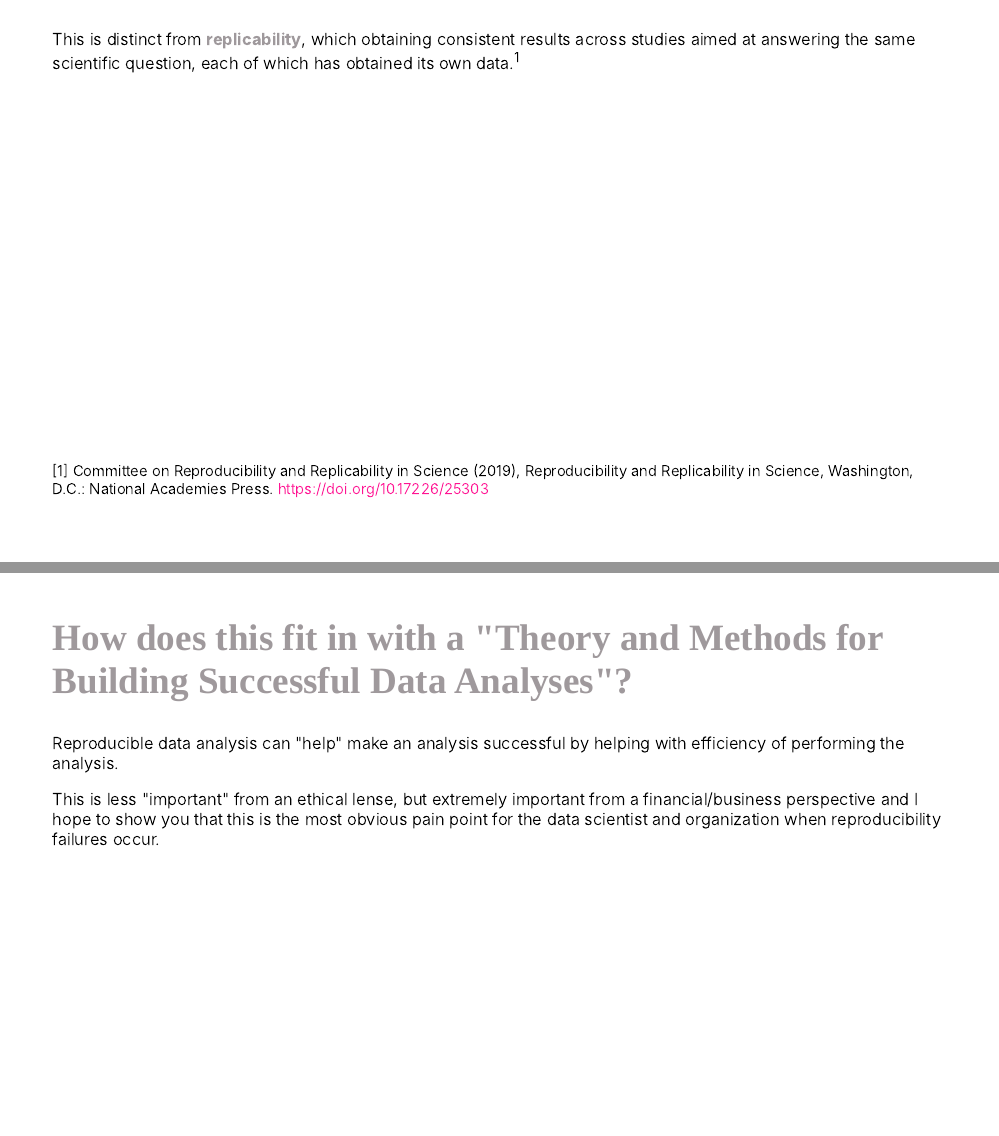
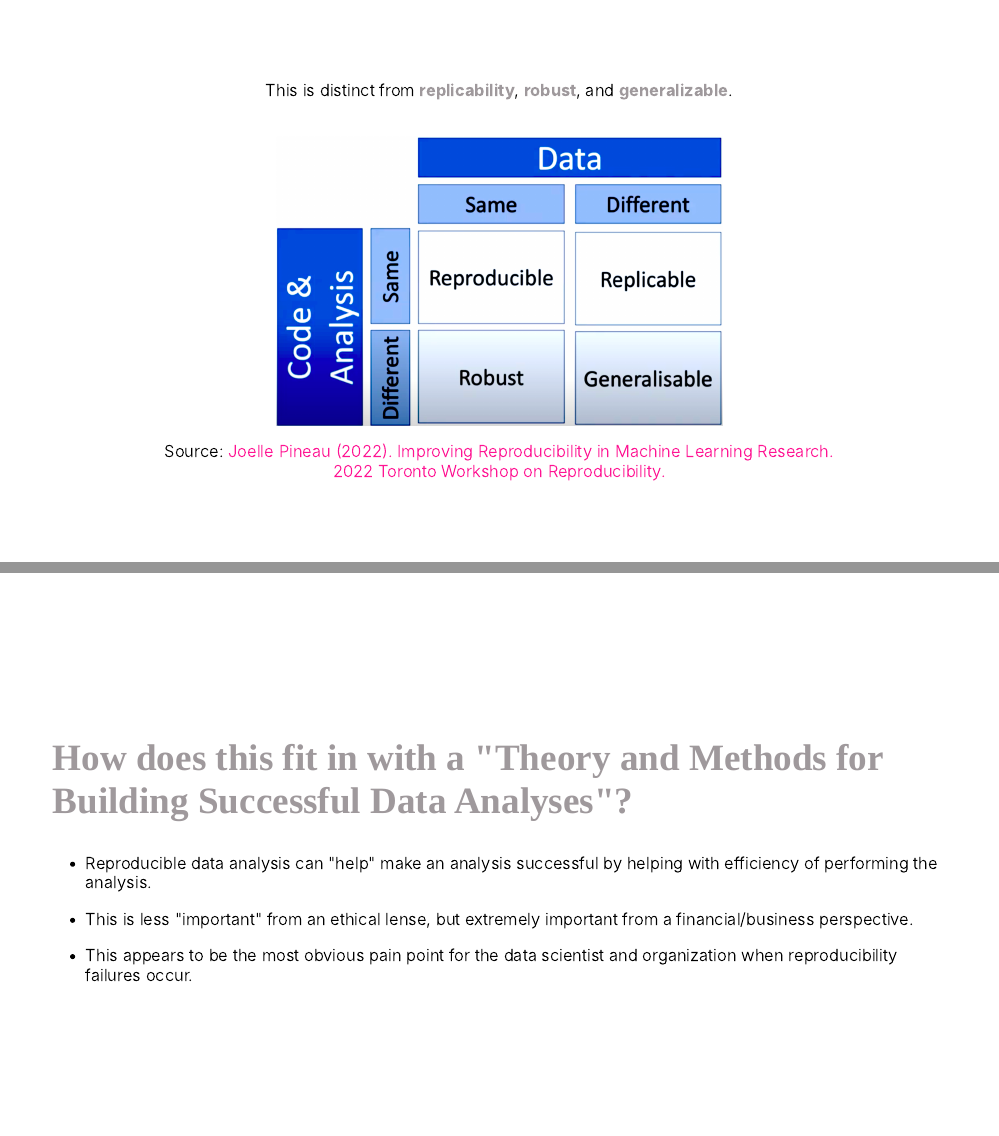
Before and after one commit to ttimbers/reproducibility-you-can-do-data-analysis-without-it-but-should-you, an R Markdown document (reproducibility-you-can-do-data-analysis-without-it-but-should-you.Rmd): pages 3 and 5 of 18 before the commit and pages 3 and 5 of 19 after it, joined at a grey line. The pictures show the slides in the output file reproducibility-you-can-do-data-analysis-without-it-but-should-you.html that the author committed with the source; the slides are laid out offline by our stand-in for remark.js, each with all of its steps uncovered, in fonts that may differ from those the slides ask for, and without slide numbers, shadows or browser add-ons.

Commit message:
prettied up slides at beginning

````diff
--- a/reproducibility-you-can-do-data-analysis-without-it-but-should-you.Rmd
+++ b/reproducibility-you-can-do-data-analysis-without-it-but-should-you.Rmd
@@ -53,3 +59,5 @@ class: middle
 *Where:*
 
 input = data
+<br>computational methods = computer code
+<br>conditions = computational environment
@@ -64,16 +64,23 @@ conditions = computational environment (e.g., programming language & it’s depe
 
 ---
 
-This is distinct from **replicability**,
-which obtaining consistent results across studies
-aimed at answering the same scientific question,
-each of which has obtained its own data.<sup>1</sup>
+class: middle, center
 
-.footnote[
-[1] Committee on Reproducibility and Replicability in Science (2019), Reproducibility and Replicability in Science, Washington, D.C.: National Academies Press. https://doi.org/10.17226/25303
-]
+This is distinct from **replicability**, **robust**,
+and **generalizable**.
+
+<br>
+
+```{r repro-in-context, out.width="50%"}
+knitr::include_graphics("img/repro-in-context.png")
+```
+
+Source: [Joelle Pineau (2022). Improving Reproducibility in Machine Learning Research.](https://www.youtube.com/watch?v=e9CujtFbmmQ)
+<br>[2022 Toronto Workshop on Reproducibility.](https://www.youtube.com/watch?v=e9CujtFbmmQ)
 
 ---
+
+class: middle
 
 ## How does this fit in with a "Theory and Methods for Building Successful Data Analyses"?
 
@@ -90,13 +97,19 @@ For example, it can:
 
 ---
 
+class: middle
+
 ## How does this fit in with a "Theory and Methods for Building Successful Data Analyses"?
 
-Reproducible data analysis can "help" make an analysis successful by helping with efficiency of performing the analysis.
+- Reproducible data analysis can "help" make an analysis successful by helping with efficiency of performing the analysis.
 
-This is less "important" from an ethical lense, but extremely important from a financial/business perspective and I hope to show you that this is the most obvious pain point for the data scientist and organization when reproducibility failures occur.
+- This is less "important" from an ethical lense, but extremely important from a financial/business perspective.
+
+- This appears to be the most obvious pain point for the data scientist and organization when reproducibility failures occur.
 
 ---
+
+class: middle
 
 ## Reproducibility failures as reported by Data Scientists
 
````
Also changed, not shown: img/repro-in-context.png (added), reproducibility-you-can-do-data-analysis-without-it-but-should-you.html, reproducibility-you-can-do-data-analysis-without-it-but-should-you.Rmd (26 more changed lines).
